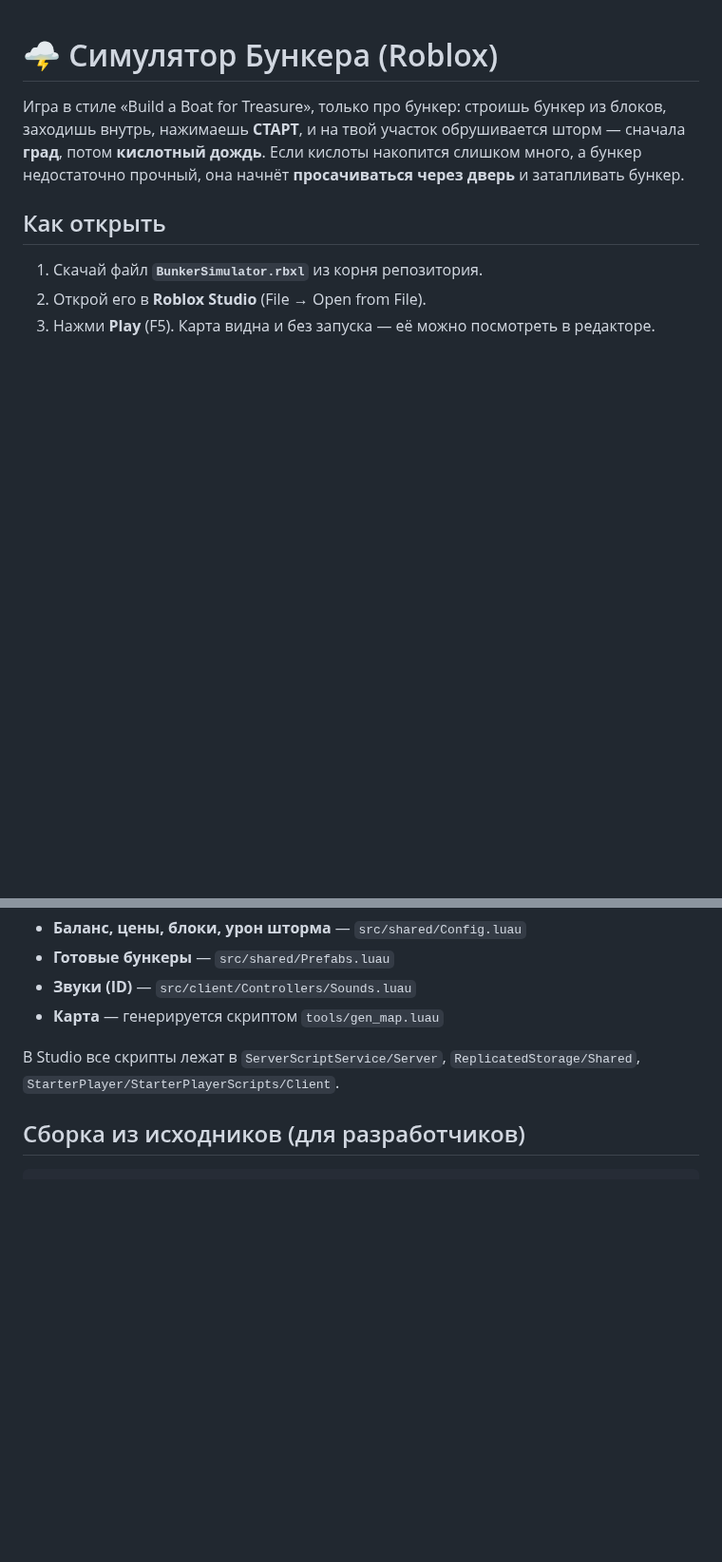
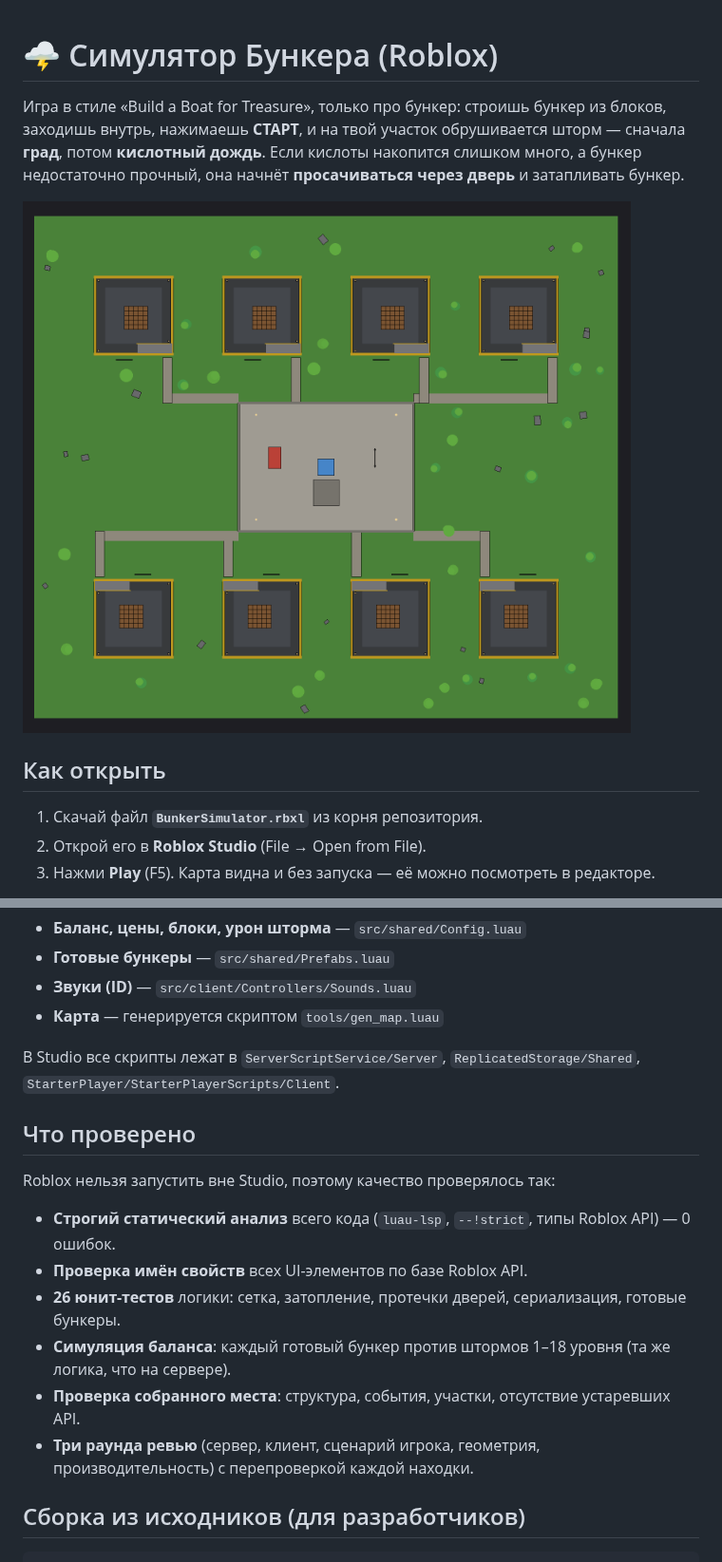
Before and after one commit to amber122345678910-tech/game, a Markdown page: README.md, 2 parts joined by grey strips. Shown at 95% size. Rendered like a GitHub page; pictures changed too: docs/map_overview.png (added); blank space fills up the shorter version.

Commit message:
README: map overview and verification summary
Co-Authored-By: Claude Opus 5.5 <noreply@anthropic.com>
Claude-Session: https://claude.ai/code/session_01Kf9ZG1C1Dx32gt9zXWzbs4

````diff
--- a/README.md
+++ b/README.md
@@ -4,6 +4,8 @@
 заходишь внутрь, нажимаешь **СТАРТ**, и на твой участок обрушивается шторм —
 сначала **град**, потом **кислотный дождь**. Если кислоты накопится слишком много,
 а бункер недостаточно прочный, она начнёт **просачиваться через дверь** и затапливать бункер.
+
+![Карта (вид сверху): лобби с магазином и 8 участков-котлованов; на превью на каждом стоит стартовая хижина](docs/map_overview.png)
 
 ## Как открыть
 
@@ -79,6 +81,17 @@
 В Studio все скрипты лежат в `ServerScriptService/Server`, `ReplicatedStorage/Shared`,
 `StarterPlayer/StarterPlayerScripts/Client`.
 
+## Что проверено
+
+Roblox нельзя запустить вне Studio, поэтому качество проверялось так:
+
+- **Строгий статический анализ** всего кода (`luau-lsp`, `--!strict`, типы Roblox API) — 0 ошибок.
+- **Проверка имён свойств** всех UI-элементов по базе Roblox API.
+- **26 юнит-тестов** логики: сетка, затопление, протечки дверей, сериализация, готовые бункеры.
+- **Симуляция баланса**: каждый готовый бункер против штормов 1–18 уровня (та же логика, что на сервере).
+- **Проверка собранного места**: структура, события, участки, отсутствие устаревших API.
+- **Три раунда ревью** (сервер, клиент, сценарий игрока, геометрия, производительность) с перепроверкой каждой находки.
+
 ## Сборка из исходников (для разработчиков)
 
 ```bash
````
